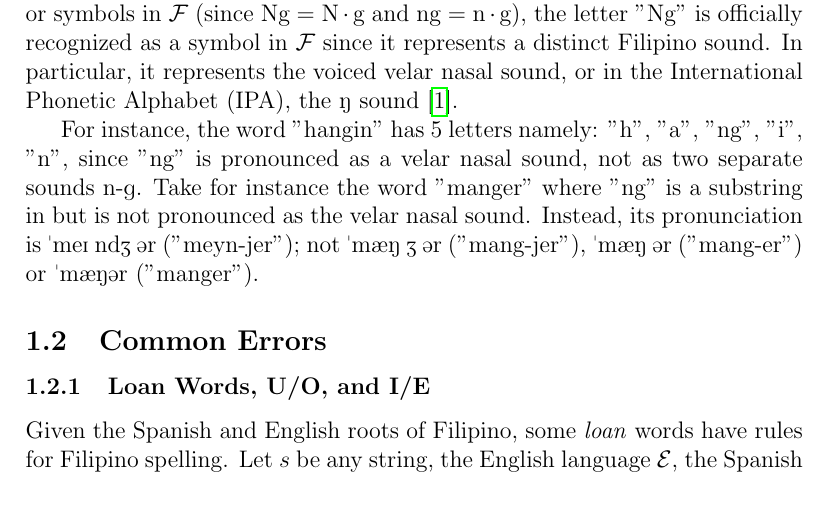
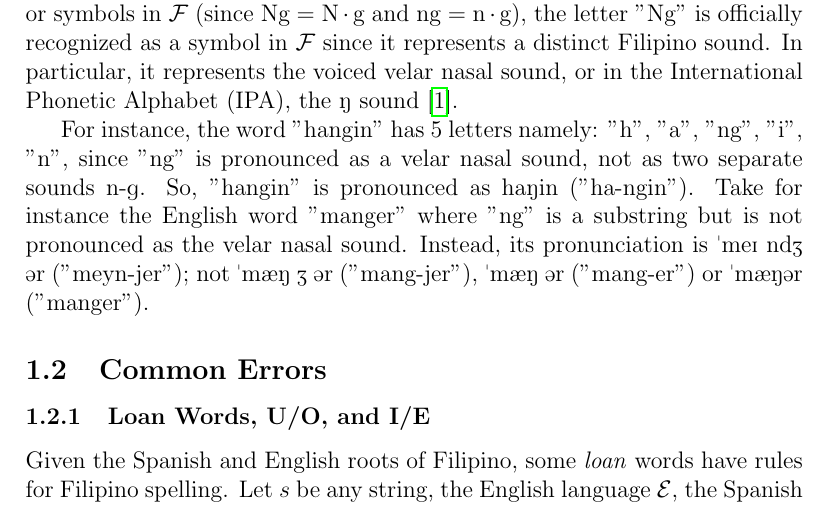
Before and after one commit to zrygan/Filipino-Case-Study, a LaTeX document (main.tex, which reads chapters/chapter1.tex): part of page 3 of 5, cut so that both start at the same text. Compiled offline with pdfLaTeX.

Commit message:
Fixed more typo erros

```diff
--- a/chapters/chapter1.tex
+++ b/chapters/chapter1.tex
@@ -48,7 +48,8 @@ Phonetic Alphabet (IPA), the \textipa{N} sound \cite{Malabonga_2009}.
 
 For instance, the word "hangin" has 5 letters namely: "h", "a", "ng", "i", "n",
 since "ng" is pronounced as a velar nasal sound, not as two separate sounds
-\textipa{n-g}. Take for instance the word "manger" where "ng" is a substring in
+\textipa{n-g}. So, "hangin" is pronounced as \textipa{haNin} ("ha-ngin").
+Take for instance the English  word "manger" where "ng" is a substring
 but is not pronounced as the velar nasal sound. Instead, its pronunciation is
 \textipa{\textprimstress meI ndZ @r} ("meyn-jer"); not
 \textipa{\textprimstress m\ae N Z @r} ("mang-jer"),
```
Also changed, not shown: main.pdf.
